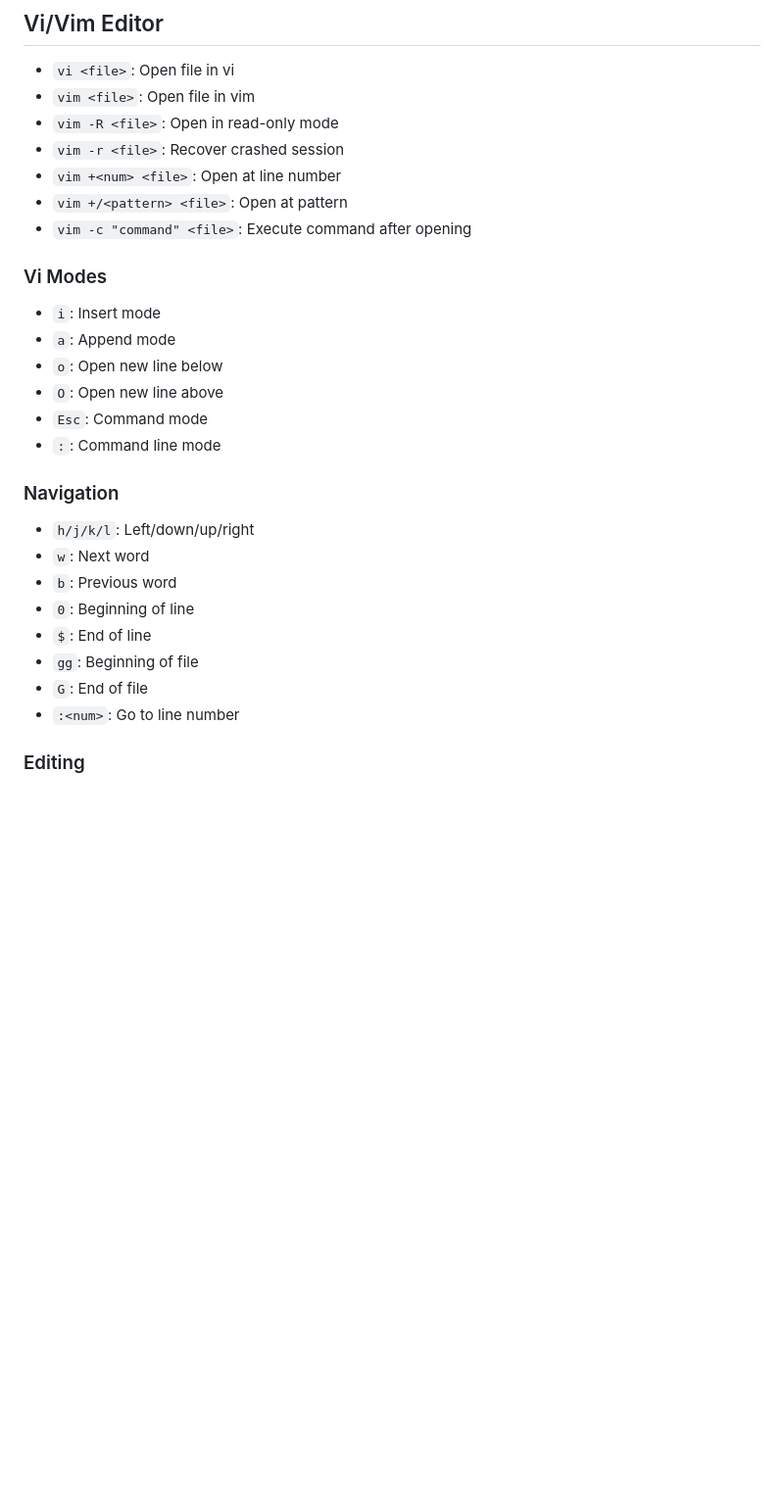
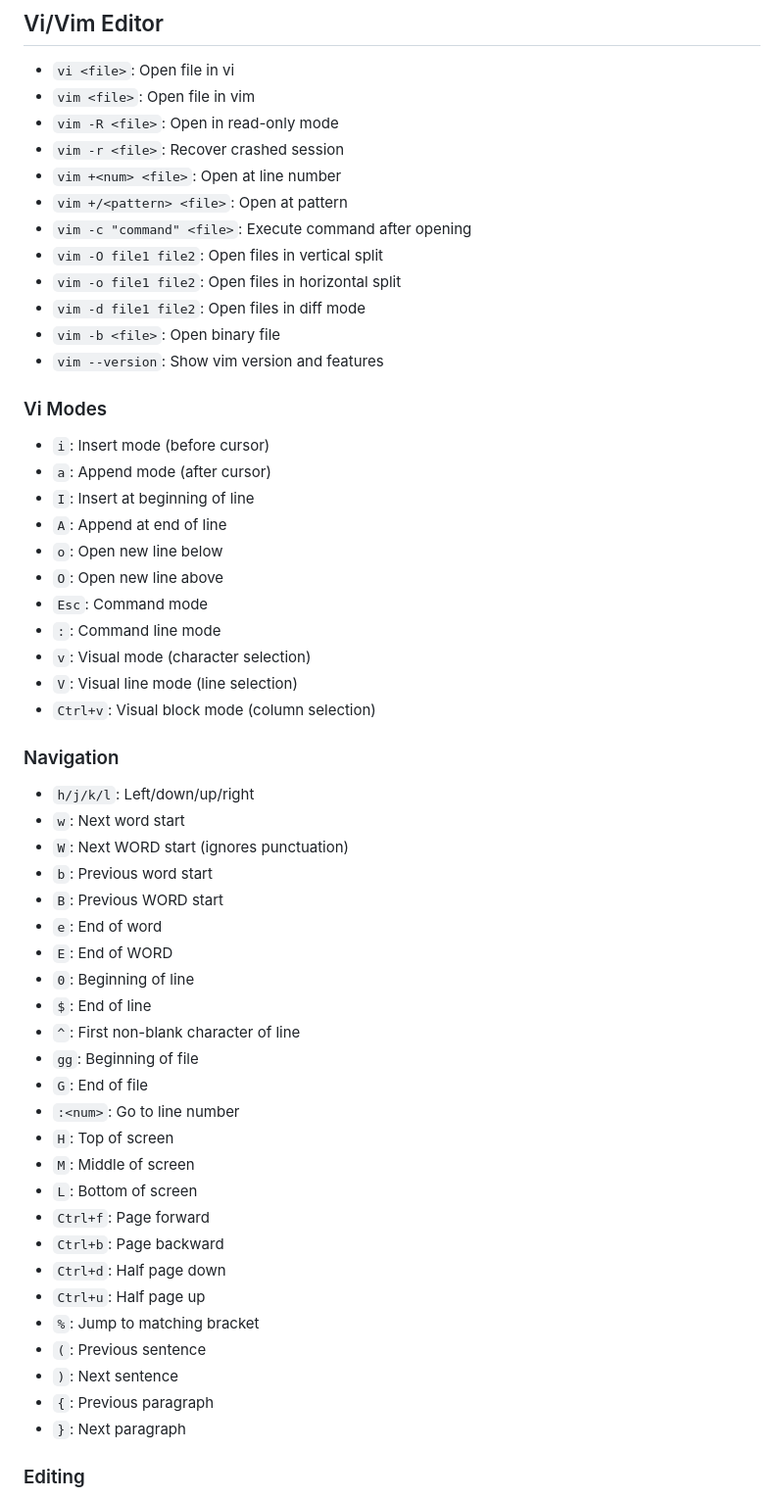
Before and after one commit to maheshnagubandi-devops/devops-knowledge-base, a Markdown page: linux/01-basics-commands.md, the part around one of its changes. Shown at 98% size. Rendered like a GitHub page; blank space fills up the shorter version.

```diff
--- a/linux/01-basics-commands.md
+++ b/linux/01-basics-commands.md
@@ -123,23 +123,50 @@
 - `vim +<num> <file>`: Open at line number
 - `vim +/<pattern> <file>`: Open at pattern
 - `vim -c "command" <file>`: Execute command after opening
+- `vim -O file1 file2`: Open files in vertical split
+- `vim -o file1 file2`: Open files in horizontal split
+- `vim -d file1 file2`: Open files in diff mode
+- `vim -b <file>`: Open binary file
+- `vim --version`: Show vim version and features
 
 ### Vi Modes
-- `i`: Insert mode
-- `a`: Append mode
+- `i`: Insert mode (before cursor)
+- `a`: Append mode (after cursor)
+- `I`: Insert at beginning of line
+- `A`: Append at end of line
 - `o`: Open new line below
 - `O`: Open new line above
 - `Esc`: Command mode
 - `:`: Command line mode
+- `v`: Visual mode (character selection)
+- `V`: Visual line mode (line selection)
+- `Ctrl+v`: Visual block mode (column selection)
 
 ### Navigation
 - `h/j/k/l`: Left/down/up/right
-- `w`: Next word
-- `b`: Previous word
+- `w`: Next word start
+- `W`: Next WORD start (ignores punctuation)
+- `b`: Previous word start
+- `B`: Previous WORD start
+- `e`: End of word
+- `E`: End of WORD
 - `0`: Beginning of line
 - `$`: End of line
+- `^`: First non-blank character of line
 - `gg`: Beginning of file
 - `G`: End of file
 - `:<num>`: Go to line number
+- `H`: Top of screen
+- `M`: Middle of screen
+- `L`: Bottom of screen
+- `Ctrl+f`: Page forward
+- `Ctrl+b`: Page backward
+- `Ctrl+d`: Half page down
+- `Ctrl+u`: Half page up
+- `%`: Jump to matching bracket
+- `(`: Previous sentence
+- `)`: Next sentence
+- `{`: Previous paragraph
+- `}`: Next paragraph
 
 ### Editing
```
Also changed, not shown: other parts of linux/01-basics-commands.md (+131 -13 lines).
